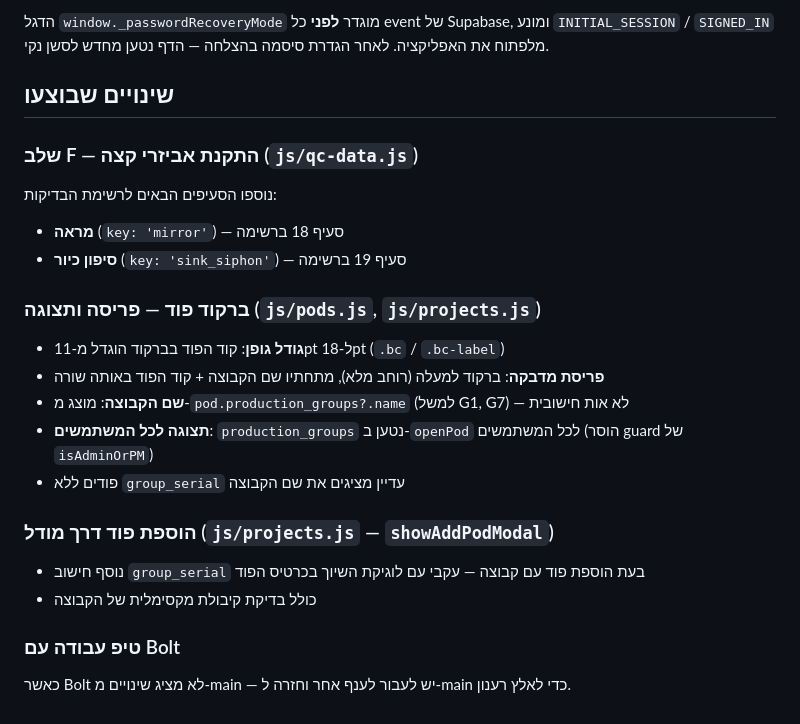
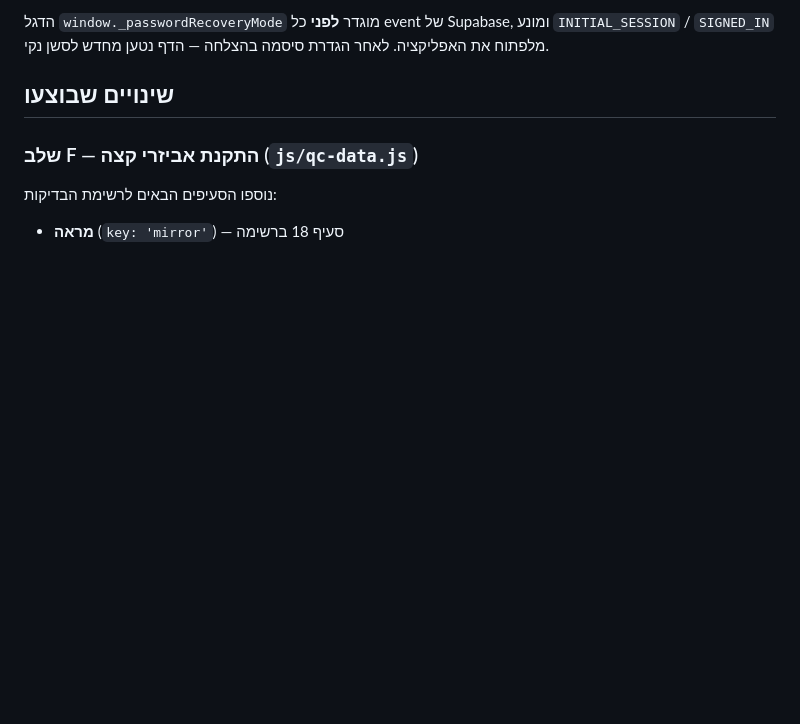
Before and after one commit to dlkenig-lang/770770, a Markdown page: CLAUDE.md, the part around the change. Rendered like a GitHub page; blank space fills up the shorter version.

```diff
--- a/CLAUDE.md
+++ b/CLAUDE.md
@@ -82,21 +82,3 @@ const CASTING_ITEM_KEYS = ['length_dims', 'width_dims', 'pipe_slope', 'pipe_fixa
 
 נוספו הסעיפים הבאים לרשימת הבדיקות:
 - **מראה** (`key: 'mirror'`) — סעיף 18 ברשימה
-- **סיפון כיור** (`key: 'sink_siphon'`) — סעיף 19 ברשימה
-
-### ברקוד פוד — פריסה ותצוגה (`js/pods.js`, `js/projects.js`)
-
-- **גודל גופן**: קוד הפוד בברקוד הוגדל מ-11pt ל-18pt (`.bc` / `.bc-label`)
-- **פריסת מדבקה**: ברקוד למעלה (רוחב מלא), מתחתיו שם הקבוצה + קוד הפוד באותה שורה
-- **שם הקבוצה**: מוצג מ-`pod.production_groups?.name` (למשל G1, G7) — לא אות חישובית
-- **תצוגה לכל המשתמשים**: `production_groups` נטען ב-`openPod` לכל המשתמשים (הוסר guard של `isAdminOrPM`)
-- פודים ללא `group_serial` עדיין מציגים את שם הקבוצה
-
-### הוספת פוד דרך מודל (`js/projects.js` — `showAddPodModal`)
-
-- נוסף חישוב `group_serial` בעת הוספת פוד עם קבוצה — עקבי עם לוגיקת השיוך בכרטיס הפוד
-- כולל בדיקת קיבולת מקסימלית של הקבוצה
-
-### טיפ עבודה עם Bolt
-
-כאשר Bolt לא מציג שינויים מ-main — יש לעבור לענף אחר וחזרה ל-main כדי לאלץ רענון.
```
